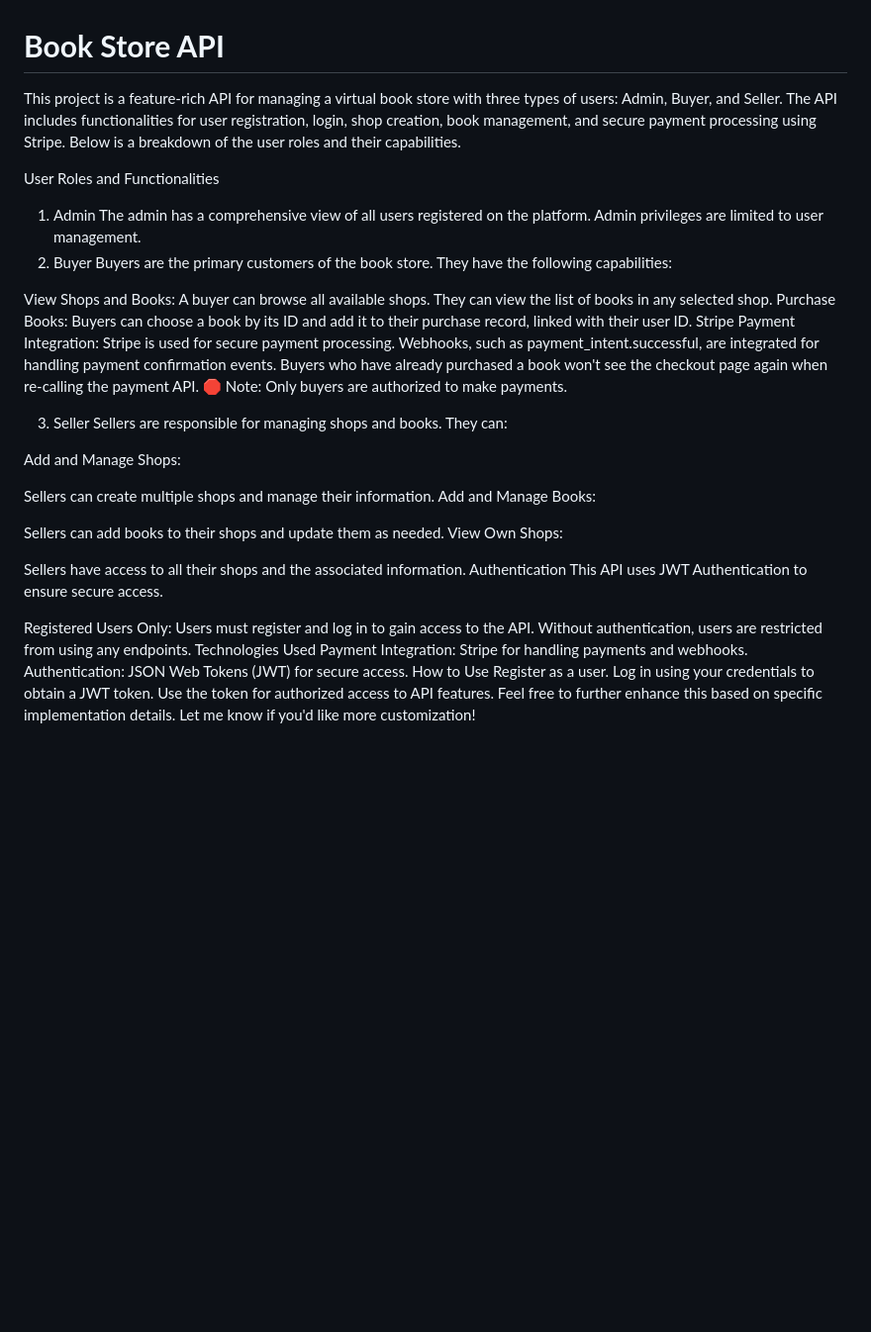
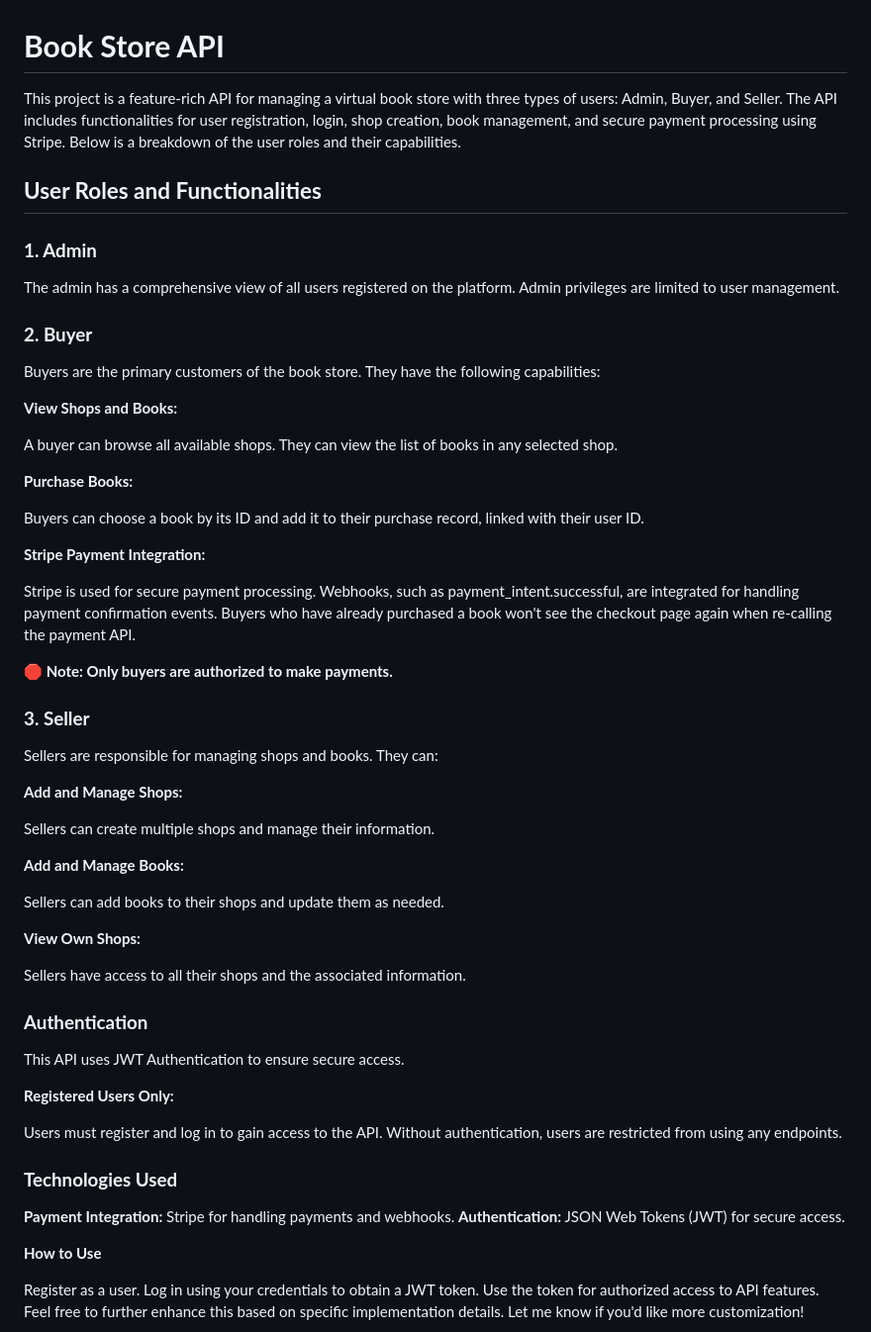
Before and after one commit to Muhammad-Saaaad/Book-Store-DjangoRestFrameWork, a Markdown page: README.md, the part around the change. Shown at 99% size. Rendered like a GitHub page; blank space fills up the shorter version.

```diff
--- a/README.md
+++ b/README.md
@@ -1,46 +1,64 @@
 # **Book Store API**
-This project is a feature-rich API for managing a virtual book store with three types of users: Admin, Buyer, and Seller. The API includes functionalities for user registration, login, shop creation, book management, and secure payment processing using Stripe. Below is a breakdown of the user roles and their capabilities.
+  This project is a feature-rich API for managing a virtual book store with three types of users: Admin, Buyer, and Seller. The API includes functionalities for user registration, login, shop creation, book management, and secure payment processing using Stripe. Below is a breakdown of the user roles and their capabilities.
 
-User Roles and Functionalities
-1. Admin
-The admin has a comprehensive view of all users registered on the platform.
-Admin privileges are limited to user management.
-2. Buyer
-Buyers are the primary customers of the book store. They have the following capabilities:
+## **User Roles and Functionalities**
 
-View Shops and Books:
-A buyer can browse all available shops.
-They can view the list of books in any selected shop.
-Purchase Books:
-Buyers can choose a book by its ID and add it to their purchase record, linked with their user ID.
-Stripe Payment Integration:
-Stripe is used for secure payment processing.
-Webhooks, such as payment_intent.successful, are integrated for handling payment confirmation events.
-Buyers who have already purchased a book won't see the checkout page again when re-calling the payment API.
-🛑 Note: Only buyers are authorized to make payments.
+### **1. Admin**
 
-3. Seller
-Sellers are responsible for managing shops and books. They can:
+  The admin has a comprehensive view of all users registered on the platform.
+  Admin privileges are limited to user management.
 
-Add and Manage Shops:
+### **2. Buyer**
 
-Sellers can create multiple shops and manage their information.
-Add and Manage Books:
+  Buyers are the primary customers of the book store. They have the following capabilities:
 
-Sellers can add books to their shops and update them as needed.
-View Own Shops:
+**View Shops and Books:**
 
-Sellers have access to all their shops and the associated information.
-Authentication
-This API uses JWT Authentication to ensure secure access.
+  A buyer can browse all available shops.
+  They can view the list of books in any selected shop.
 
-Registered Users Only:
-Users must register and log in to gain access to the API.
-Without authentication, users are restricted from using any endpoints.
-Technologies Used
-Payment Integration: Stripe for handling payments and webhooks.
-Authentication: JSON Web Tokens (JWT) for secure access.
-How to Use
+**Purchase Books:**
+
+  Buyers can choose a book by its ID and add it to their purchase record, linked with their user ID.
+
+**Stripe Payment Integration:**
+
+  Stripe is used for secure payment processing.
+  Webhooks, such as payment_intent.successful, are integrated for handling payment confirmation events.
+  Buyers who have already purchased a book won't see the checkout page again when re-calling the payment API.
+
+**🛑 Note: Only buyers are authorized to make payments.**
+
+### **3. Seller**
+
+  Sellers are responsible for managing shops and books. They can:
+
+**Add and Manage Shops:**
+
+  Sellers can create multiple shops and manage their information.
+
+**Add and Manage Books:**
+
+  Sellers can add books to their shops and update them as needed.
+
+**View Own Shops:**
+
+  Sellers have access to all their shops and the associated information.
+
+### **Authentication**
+  This API uses JWT Authentication to ensure secure access.
+
+**Registered Users Only:**
+
+  Users must register and log in to gain access to the API.
+  Without authentication, users are restricted from using any endpoints.
+
+### **Technologies Used**
+  **Payment Integration:** Stripe for handling payments and webhooks.
+  **Authentication:** JSON Web Tokens (JWT) for secure access.
+
+**How to Use**
+
 Register as a user.
 Log in using your credentials to obtain a JWT token.
 Use the token for authorized access to API features.
```
